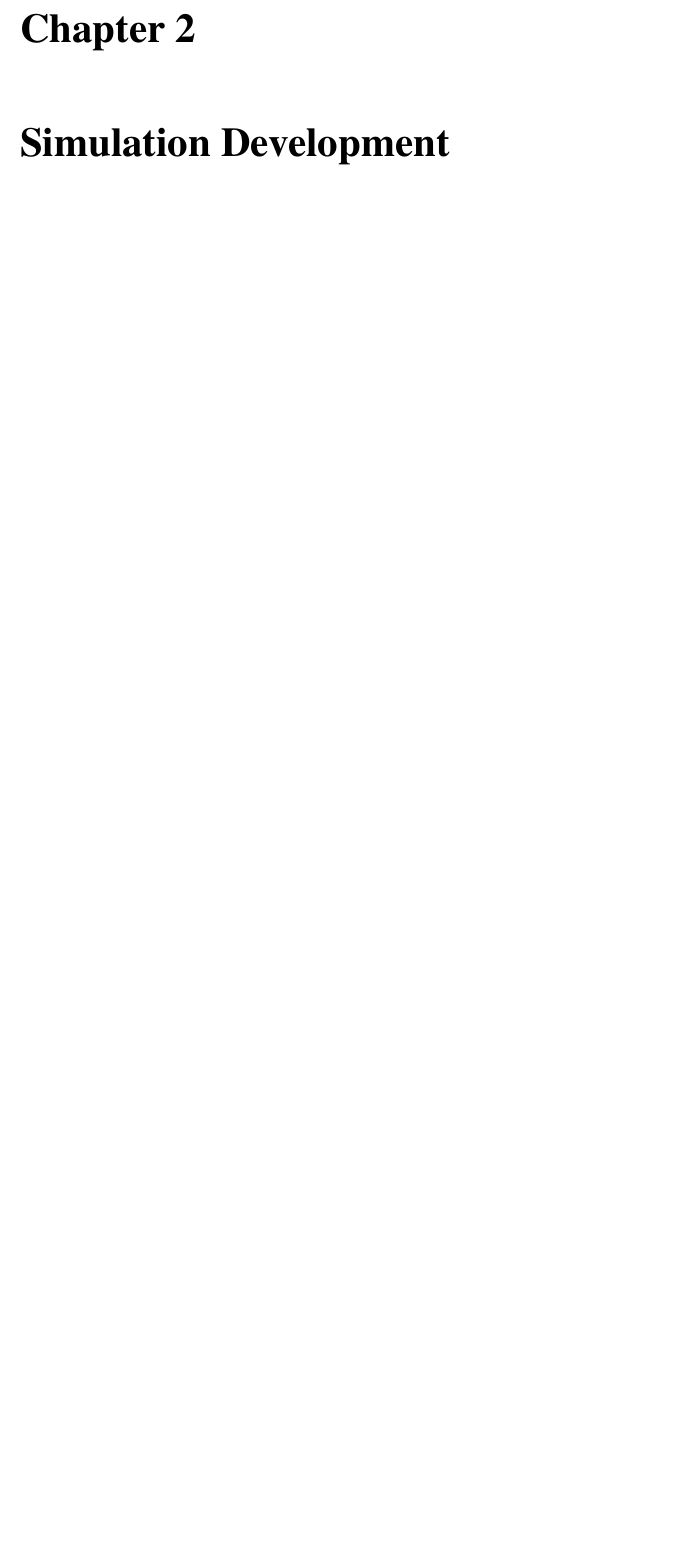
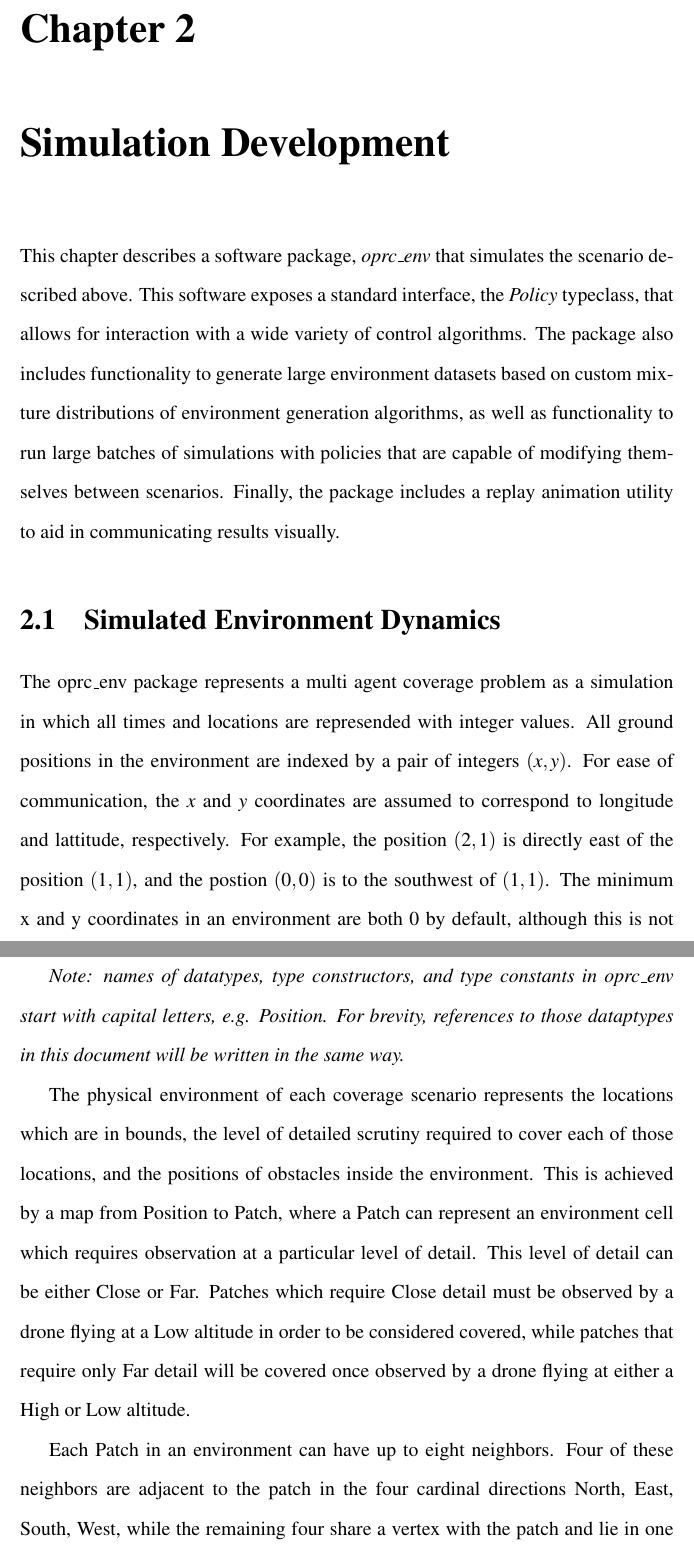
Before and after one commit to Daedalus359/thesis, a LaTeX document (Online_Planning_for_Robotic_Coverage.tex): part of page 19 of 25 before the commit and two parts of pages 19 and 20 of 26 after it, the two joined at a grey line, cut so that both start at the same text, the shorter picture padded with empty space. Compiled offline with pdfLaTeX.

Commit message:
sim implementation writing

```diff
--- a/Online_Planning_for_Robotic_Coverage.tex
+++ b/Online_Planning_for_Robotic_Coverage.tex
@@ -5,6 +5,7 @@
 \usepackage{datetime}
 \usepackage{mathptmx}
 \usepackage{amsmath}
+\usepackage{listings}
 
 \newdateformat{monthyeardate}{%
   \monthname[\THEMONTH], \THEYEAR}
@@ -116,9 +117,21 @@ Like much of the work that addresses multi-agent robot coverage, this work assum
 
 As previously stated, each drone in this formulation has access to moves that increase and decrease its field of view. For simplicity, it is assumed that a drone's field of view can be in only two states which correspond to two possible altitudes. A drone flying low can view a single cell in the environment's approximate cellular decomposition. A drone flying high can view a 3x3 grid of these environment cells. Depending on which altitude the drone currently occupies, it has access one of two vertical motions: ascend and descend. Because this problem statement allows for more types of robot state changes than the previously covered work, it is worth addressing the optimization criteria and cost function for this task. Much of the existing work on multi agent coverage aims to find a set of robot paths that complete the coverage task while minimizing the length of the longest path taken by any of the robots. In this work, it makes more sense to assign time costs to all of the moves available to the drones. Then, the optimization goal for this task is to achieve complete coverage in the least possible time. It is assumed that ascending and descending each take as long as a cardinal motion between adjacent environment cells. Intercardinal motion between cells that share a vertex is assumed to take a factor of $ \sqrt{2} $ more time than cardinal motions in order to correspond with the greater euclidean distance between the centers of these cells.
 
-%constructing a hamiltonian cycle in a general grid-like graph is NP-complete, see citation 19 from spanning tree covering (my [2])
+\chapter{Simulation Development}
 
-\chapter{Simulation Development}
+This chapter describes a software package, \textit{oprc\_env} that simulates the scenario described above. This software exposes a standard interface, the \textit{Policy} typeclass, that allows for interaction with a wide variety of control algorithms. The package also includes functionality to generate large environment datasets based on custom mixture distributions of environment generation algorithms, as well as functionality to run large batches of simulations with policies that are capable of modifying themselves between scenarios. Finally, the package includes a replay animation utility to aid in communicating results visually.
+
+\section{Simulated Environment Dynamics}
+
+The oprc\_env package represents a multi agent coverage problem as a simulation in which all times and locations are represended with integer values. All ground positions in the environment are indexed by a pair of integers $ (x, y) $. For ease of communication, the $x$ and $y$ coordinates are assumed to correspond to longitude and lattitude, respectively. For example, the position $(2, 1)$ is directly east of the position $(1, 1)$, and the postion $(0, 0)$ is to the southwest of $(1, 1)$. The minimum x and y coordinates in an environment are both 0 by default, although this is not guaranteed to be true in general. All simulations start at time T = 0.
+
+\textit{Note: names of datatypes, type constructors, and type constants in oprc\_env start with capital letters, e.g. Position. For brevity, references to those dataptypes in this document will be written in the same way.}
+
+The physical environment of each coverage scenario represents the locations which are in bounds, the level of detailed scrutiny required to cover each of those locations, and the positions of obstacles inside the environment. This is achieved by a map from Position to Patch, where a Patch can represent an environment cell which requires observation at a particular level of detail. This level of detail can be either Close or Far. Patches which require Close detail must be observed by a drone flying at a Low altitude in order to be considered covered, while patches that require only Far detail will be covered once observed by a drone flying at either a High or Low altitude.
+
+Each Patch in an environment can have up to eight neighbors. Four of these neighbors are adjacent to the patch in the four cardinal directions {North, East, South, West}, while the remaining four share a vertex with the patch and lie in one of the four intercardinal directions {NE, SE, NW, SW}. For a given location, any arbitrary subset of these eight neighboring locations may be in bounds.
+
+At any given time during an in-progress coverage scenario, only a limited subset of environment information is made available to the Policy algorithm that controls drone motions. The set of in bounds locations, or Footprint, of the environment is always known. The information
 
 \chapter{Offline Planning Policies}
 
```
Also changed, not shown: Online_Planning_for_Robotic_Coverage.pdf, 3 other files.
